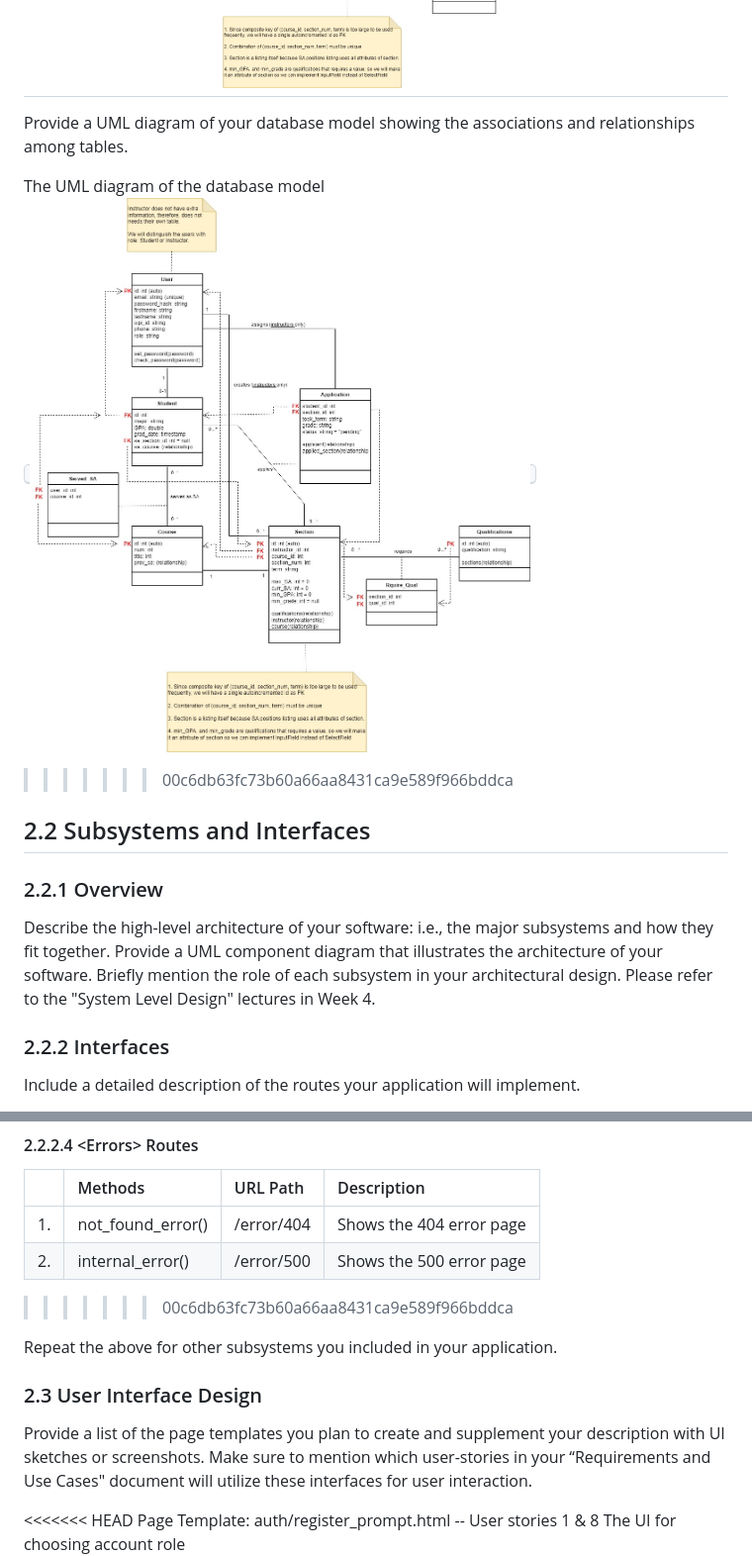
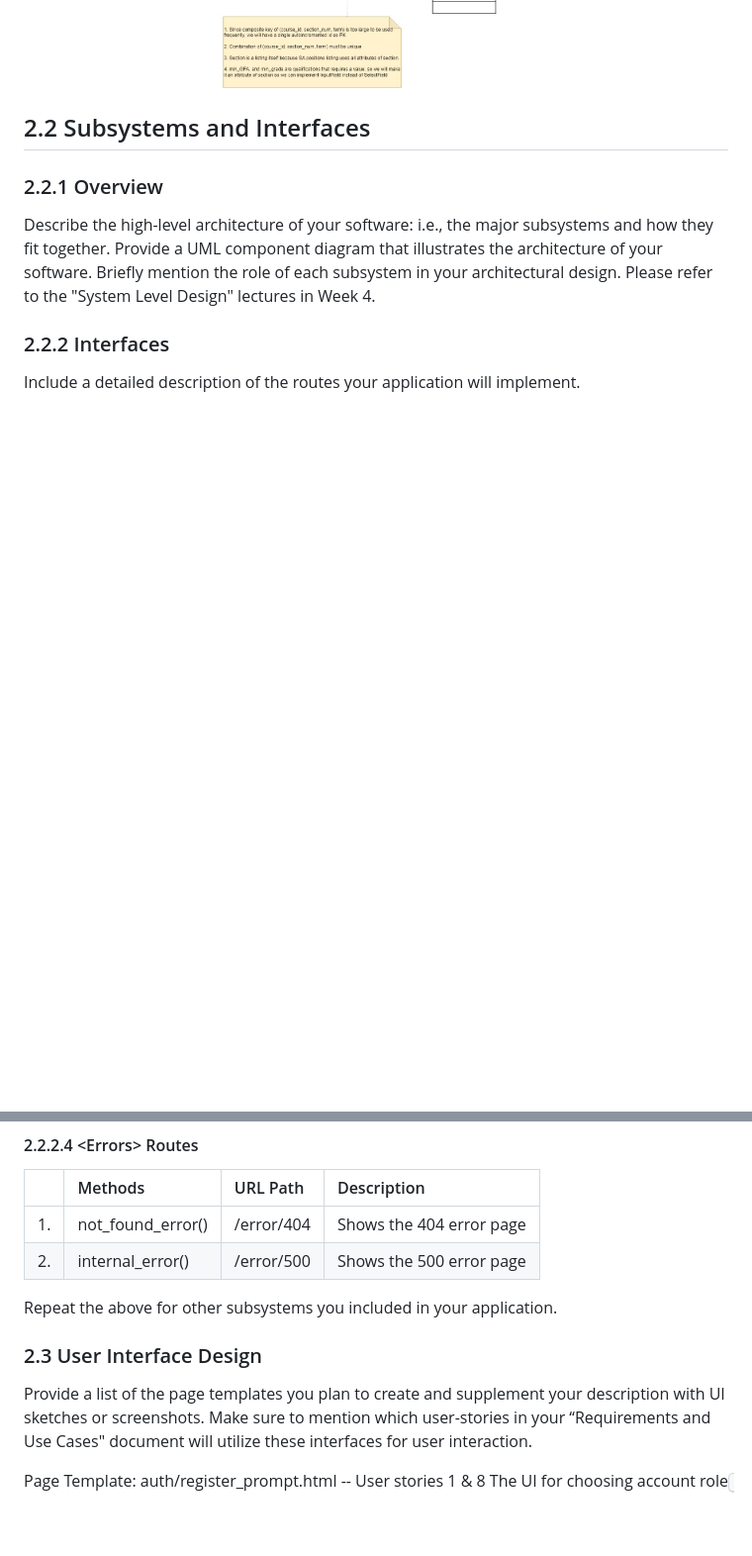
Before and after one commit to dhoangquan1/StudentAssistantPortal, a Markdown page: documents/DesignDocument_draft.md, 2 parts joined by grey strips. Shown at 99% size. Rendered like a GitHub page; blank space fills up the shorter version.

```diff
--- a/documents/DesignDocument_draft.md
+++ b/documents/DesignDocument_draft.md
@@ -104,13 +81,6 @@ Provide a list of your tables (i.e., SQL Alchemy classes) in your database model
 The UML diagram of the database model
   <kbd>
       <img src="images/DBDraft2.jpg"  border="2">
-=======
-Provide a UML diagram of your database model showing the associations and relationships among tables.
-
-The UML diagram of the database model
-  <kbd>
-      <img src="images/DBDraft.jpg"  border="2">
->>>>>>> 00c6db63fc73b60a66aa8431ca9e589f966bddca
   </kbd>
 
 ## 2.2 Subsystems and Interfaces
@@ -181,7 +128,6 @@ Include a detailed description of the routes your application will implement.
 |:--|:------------------|:-----------|:-------------|
 |1. |not_found_error()                   |/error/404            |Shows the 404 error page              |
 |2. |internal_error()                   |/error/500            |Shows the 500 error page              |
->>>>>>> 00c6db63fc73b60a66aa8431ca9e589f966bddca
 
 Repeat the above for other subsystems you included in your application.
 
@@ -189,7 +135,6 @@ Repeat the above for other subsystems you included in your application.
 
 Provide a list of the page templates you plan to create and supplement your description with UI sketches or screenshots. Make sure to mention which user-stories in your “Requirements and Use Cases" document will utilize these interfaces for user interaction.
 
-<<<<<<< HEAD
 Page Template: auth/register_prompt.html -- User stories 1 & 8
 The UI for choosing account role
   <kbd>
```
Also changed, not shown: other parts of documents/DesignDocument_draft.md (+0 -55 lines).
